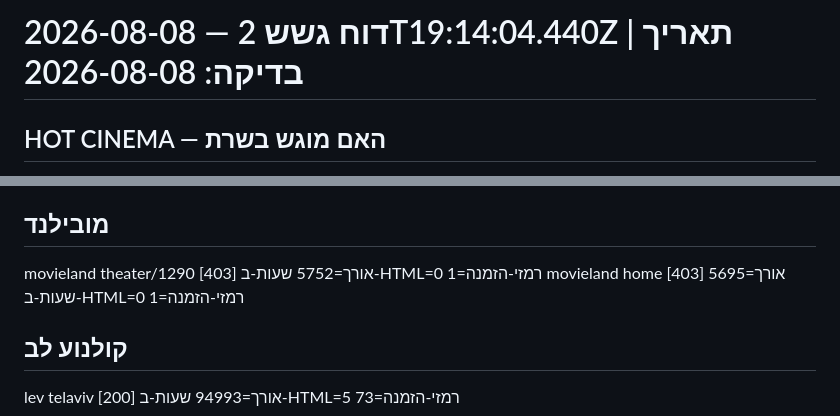
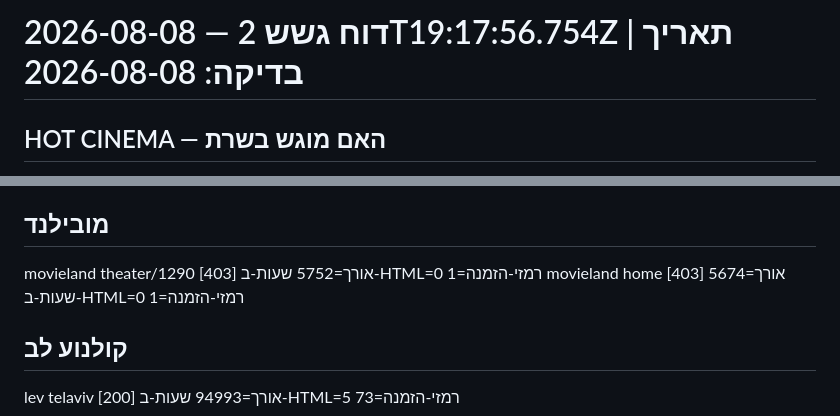
Before and after one commit to mayangabinet-create/masach, a Markdown page: data/probe.md, 2 parts joined by grey strips. Rendered like a GitHub page.

```diff
--- a/data/probe.md
+++ b/data/probe.md
@@ -1,4 +1,4 @@
-# דוח גשש 2 — 2026-08-08T19:14:04.440Z | תאריך בדיקה: 2026-08-08
+# דוח גשש 2 — 2026-08-08T19:17:56.754Z | תאריך בדיקה: 2026-08-08
 
 ## HOT CINEMA — האם מוגש בשרת
 theater/1 [200] אורך=231743 שעות-ב-HTML=11 רמזי-הזמנה=237
@@ -28,7 +28,7 @@ x [404 text/html 52937] https://www.rav-hen.co.il/api/quickbook/10108/film-event
 
 ## מובילנד
 movieland theater/1290 [403] אורך=5752 שעות-ב-HTML=0 רמזי-הזמנה=1
-movieland home [403] אורך=5695 שעות-ב-HTML=0 רמזי-הזמנה=1
+movieland home [403] אורך=5674 שעות-ב-HTML=0 רמזי-הזמנה=1
 
 ## קולנוע לב
 lev telaviv [200] אורך=94993 שעות-ב-HTML=5 רמזי-הזמנה=73
```
Also changed, not shown: data/probe-network.md (+23 -23 lines).
